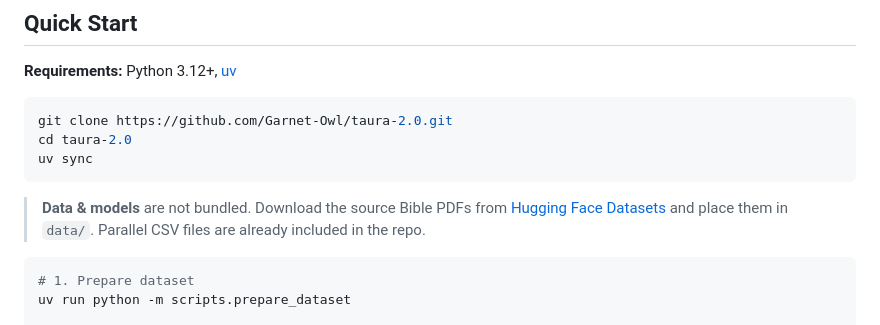
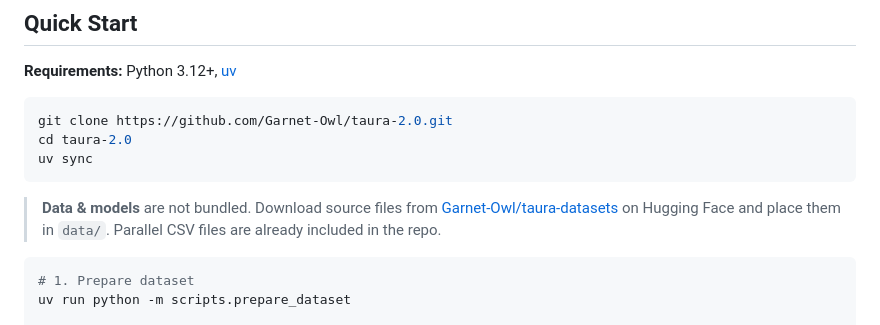
Before and after one commit to Garnet-Owl/taura-2.0, a Markdown page: README.md, the part around the change. GitHub-like rendering.

Commit message:
Update README data link to Garnet-Owl/taura-datasets on Hugging Face

````diff
--- a/README.md
+++ b/README.md
@@ -41,7 +41,7 @@ cd taura-2.0
 uv sync
 ```
 
-> **Data & models** are not bundled. Download the source Bible PDFs from [Hugging Face Datasets](https://huggingface.co/datasets/Garnet-Owl/taura-bible-corpus) and place them in `data/`. Parallel CSV files are already included in the repo.
+> **Data & models** are not bundled. Download source files from [Garnet-Owl/taura-datasets](https://huggingface.co/datasets/Garnet-Owl/taura-datasets) on Hugging Face and place them in `data/`. Parallel CSV files are already included in the repo.
 
 ```bash
 # 1. Prepare dataset
````
